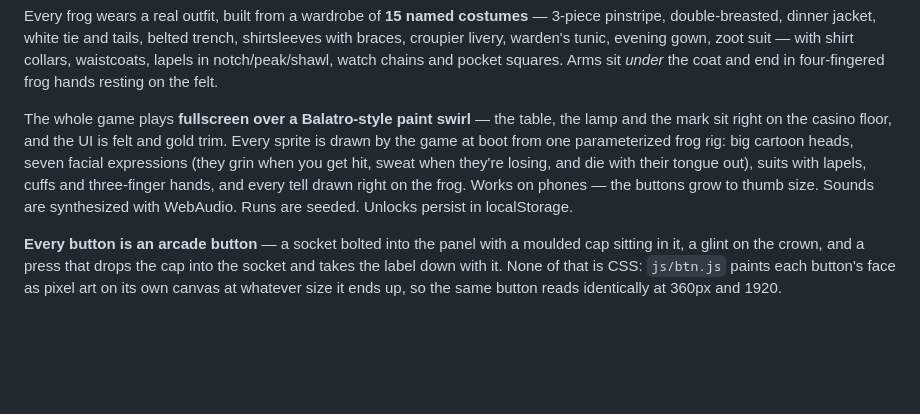
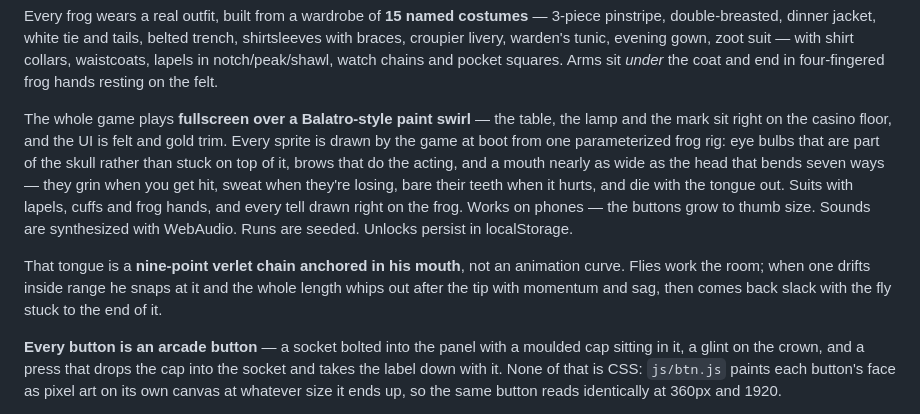
Before and after one commit to PukkingDragon123/glowing-train, a Markdown page: README.md, the part around the change. GitHub-like rendering; blank space fills up the shorter version.

Commit message:
Describe the new face rig and the tongue in the README
Co-Authored-By: Claude Opus 5 <noreply@anthropic.com>
Claude-Session: https://claude.ai/code/session_01YDniPQQSXZzEedr7SQ3Xu7

```diff
--- a/README.md
+++ b/README.md
@@ -25,11 +25,18 @@ Arms sit *under* the coat and end in four-fingered frog hands resting on the fel
 
 The whole game plays **fullscreen over a Balatro-style paint swirl** — the table, the
 lamp and the mark sit right on the casino floor, and the UI is felt and gold trim. Every
-sprite is drawn by the game at boot from one parameterized frog rig: big cartoon heads,
-seven facial expressions (they grin when you get hit, sweat when they're losing, and die
-with their tongue out), suits with lapels, cuffs and three-finger hands, and every tell
-drawn right on the frog. Works on phones — the buttons grow to thumb size. Sounds are
-synthesized with WebAudio. Runs are seeded. Unlocks persist in localStorage.
+sprite is drawn by the game at boot from one parameterized frog rig: eye bulbs that are
+part of the skull rather than stuck on top of it, brows that do the acting, and a mouth
+nearly as wide as the head that bends seven ways — they grin when you get hit, sweat when
+they're losing, bare their teeth when it hurts, and die with the tongue out. Suits with
+lapels, cuffs and frog hands, and every tell drawn right on the frog. Works on phones —
+the buttons grow to thumb size. Sounds are synthesized with WebAudio. Runs are seeded.
+Unlocks persist in localStorage.
+
+That tongue is a **nine-point verlet chain anchored in his mouth**, not an animation
+curve. Flies work the room; when one drifts inside range he snaps at it and the whole
+length whips out after the tip with momentum and sag, then comes back slack with the fly
+stuck to the end of it.
 
 **Every button is an arcade button** — a socket bolted into the panel with a moulded
 cap sitting in it, a glint on the crown, and a press that drops the cap into the socket
```
